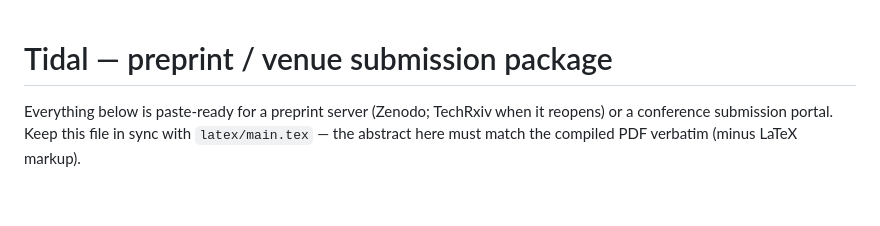
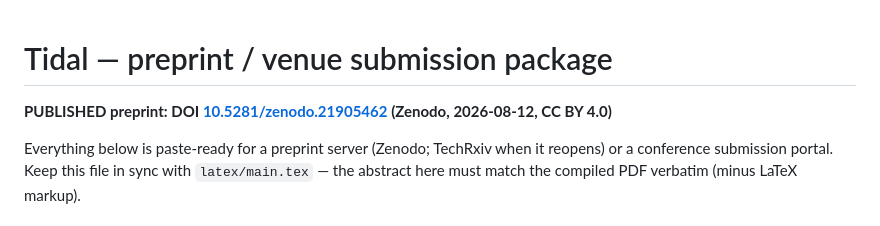
Before and after one commit to rajagurunath/tidal, a Markdown page: docs/paper/SUBMISSION_PACKAGE.md, the part around the change. Rendered like a GitHub page; blank space fills up the shorter version.

Commit message:
docs: Zenodo preprint DOI 10.5281/zenodo.21905462 (badge + submission package)

```diff
--- a/docs/paper/SUBMISSION_PACKAGE.md
+++ b/docs/paper/SUBMISSION_PACKAGE.md
@@ -1,4 +1,6 @@
 # Tidal — preprint / venue submission package
+
+**PUBLISHED preprint: DOI [10.5281/zenodo.21905462](https://doi.org/10.5281/zenodo.21905462) (Zenodo, 2026-08-12, CC BY 4.0)**
 
 Everything below is paste-ready for a preprint server (Zenodo; TechRxiv when it
 reopens) or a conference submission portal. Keep this file in sync with
```
Also changed, not shown: README.md (+2 -0 lines).
